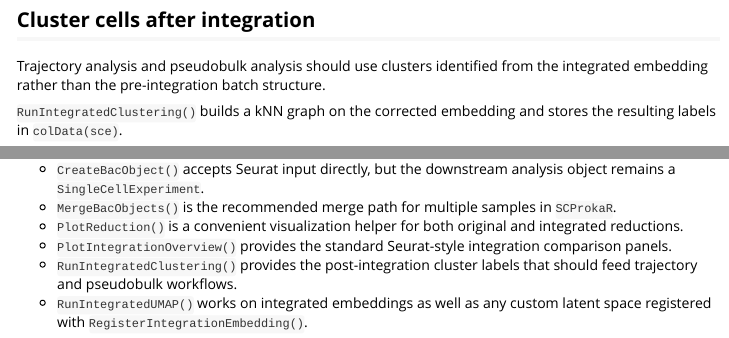
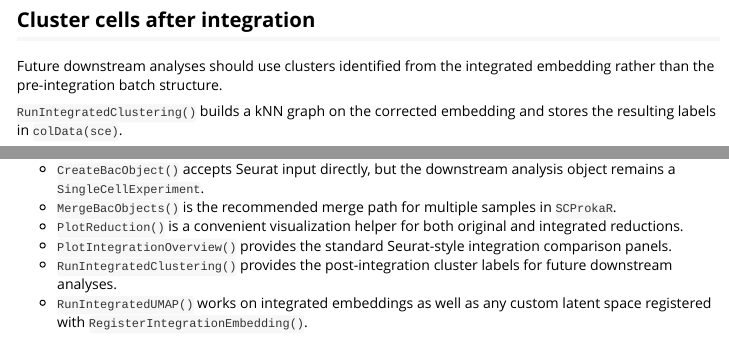
Before and after one commit to Monash-Li-Lab/scProkaR, an R Markdown document (vignettes/scprokar-workflow.Rmd): the page in a window 1100 px wide, from 4950 px down, and a second part further down, joined at a grey line. Rendered offline with R 4.5, knitr and Pandoc, with nearby package versions; some code elsewhere in the file could not run offline.

```diff
--- a/vignettes/scprokar-workflow.Rmd
+++ b/vignettes/scprokar-workflow.Rmd
@@ -226,8 +225,8 @@
 
 ## Cluster cells after integration
 
-Trajectory analysis and pseudobulk analysis should use clusters identified from
-the integrated embedding rather than the pre-integration batch structure.
+Future downstream analyses should use clusters identified from the integrated
+embedding rather than the pre-integration batch structure.
 
 `RunIntegratedClustering()` builds a kNN graph on the corrected embedding and
 stores the resulting labels in `colData(sce)`.
@@ -367,7 +366,7 @@
   integrated reductions.
 - `PlotIntegrationOverview()` provides the standard Seurat-style integration
   comparison panels.
-- `RunIntegratedClustering()` provides the post-integration cluster labels that
-  should feed trajectory and pseudobulk workflows.
+- `RunIntegratedClustering()` provides the post-integration cluster labels for
+  future downstream analyses.
 - `RunIntegratedUMAP()` works on integrated embeddings as well as any custom
   latent space registered with `RegisterIntegrationEmbedding()`.
```
Also changed, not shown: R/utils.R (+3 -0 lines), vignettes/scprokar-workflow.Rmd (1 more changed lines), 1 other file.
